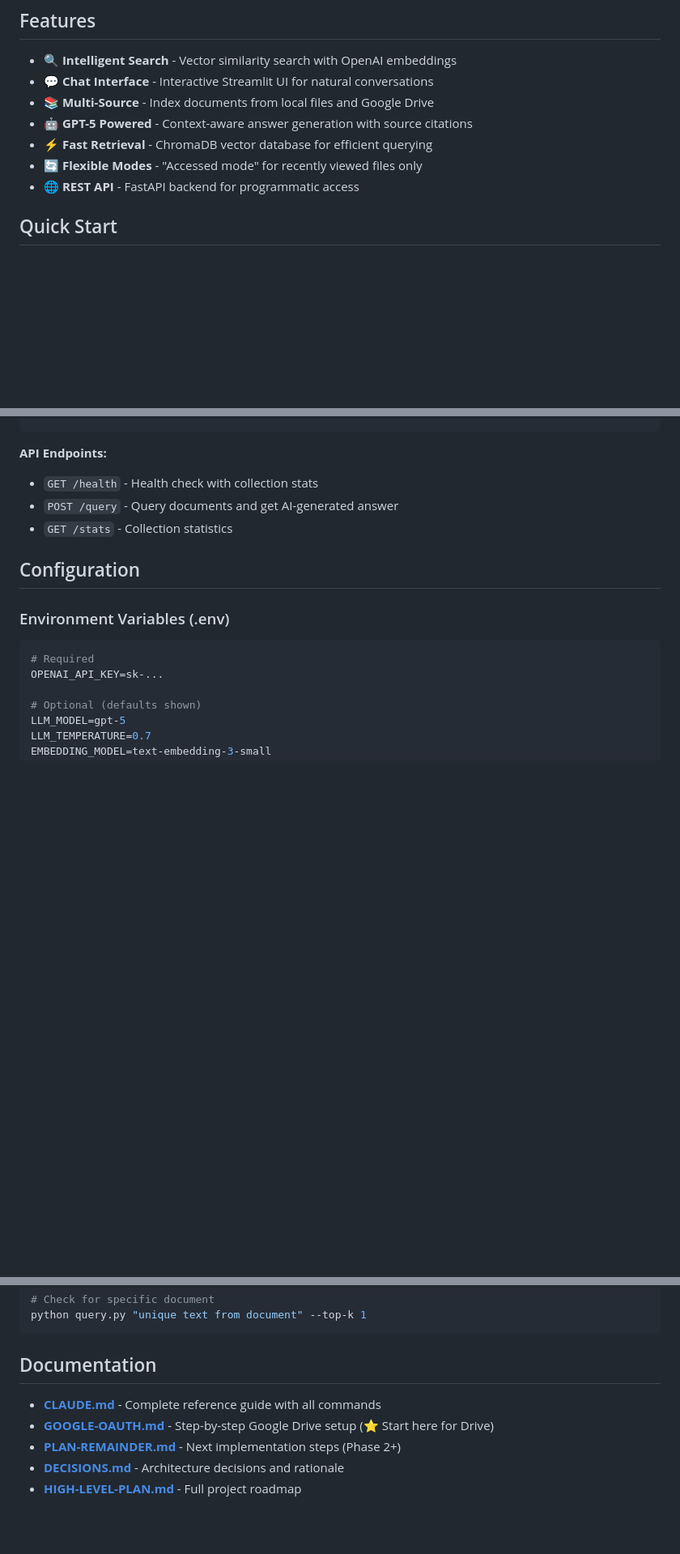
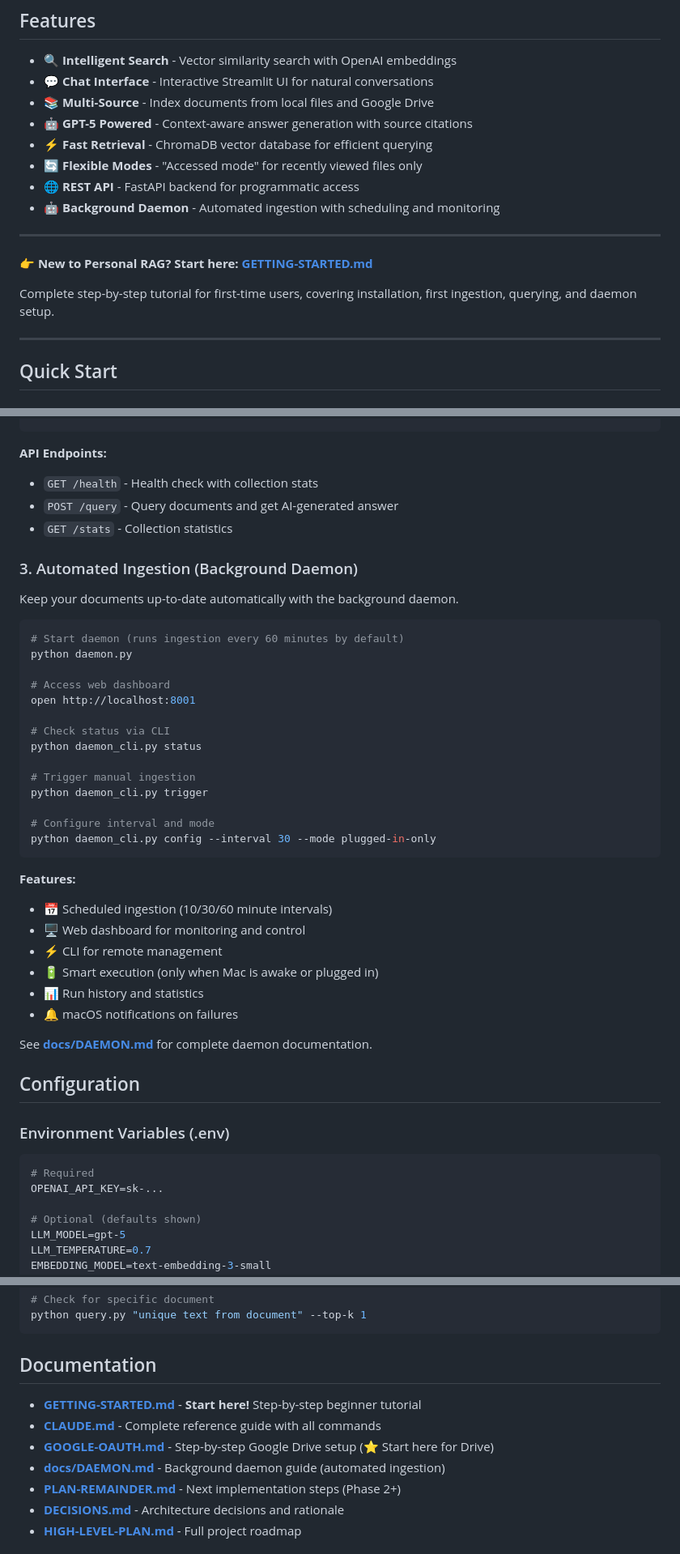
Before and after one commit to joostremijn/personal-rag, a Markdown page: README.md, 3 parts joined by grey strips. Shown at 81% size. Rendered like a GitHub page; blank space fills up the shorter version.

````diff
--- a/README.md
+++ b/README.md
@@ -13,6 +13,15 @@ A Retrieval-Augmented Generation (RAG) system for indexing and querying personal
 - ⚡ **Fast Retrieval** - ChromaDB vector database for efficient querying
 - 🔄 **Flexible Modes** - "Accessed mode" for recently viewed files only
 - 🌐 **REST API** - FastAPI backend for programmatic access
+- 🤖 **Background Daemon** - Automated ingestion with scheduling and monitoring
+
+---
+
+**👉 New to Personal RAG? Start here:** **[GETTING-STARTED.md](GETTING-STARTED.md)**
+
+Complete step-by-step tutorial for first-time users, covering installation, first ingestion, querying, and daemon setup.
+
+---
 
 ## Quick Start
 
@@ -140,6 +149,37 @@ curl -X POST http://localhost:8000/query \
 - `POST /query` - Query documents and get AI-generated answer
 - `GET /stats` - Collection statistics
 
+### 3. Automated Ingestion (Background Daemon)
+
+Keep your documents up-to-date automatically with the background daemon.
+
+```bash
+# Start daemon (runs ingestion every 60 minutes by default)
+python daemon.py
+
+# Access web dashboard
+open http://localhost:8001
+
+# Check status via CLI
+python daemon_cli.py status
+
+# Trigger manual ingestion
+python daemon_cli.py trigger
+
+# Configure interval and mode
+python daemon_cli.py config --interval 30 --mode plugged-in-only
+```
+
+**Features:**
+- 📅 Scheduled ingestion (10/30/60 minute intervals)
+- 🖥️ Web dashboard for monitoring and control
+- ⚡ CLI for remote management
+- 🔋 Smart execution (only when Mac is awake or plugged in)
+- 📊 Run history and statistics
+- 🔔 macOS notifications on failures
+
+See **[docs/DAEMON.md](docs/DAEMON.md)** for complete daemon documentation.
+
 ## Configuration
 
 ### Environment Variables (.env)
@@ -227,8 +267,10 @@ python query.py "unique text from document" --top-k 1
 
 ## Documentation
 
+- **[GETTING-STARTED.md](GETTING-STARTED.md)** - **Start here!** Step-by-step beginner tutorial
 - **[CLAUDE.md](CLAUDE.md)** - Complete reference guide with all commands
 - **[GOOGLE-OAUTH.md](GOOGLE-OAUTH.md)** - Step-by-step Google Drive setup (⭐ Start here for Drive)
+- **[docs/DAEMON.md](docs/DAEMON.md)** - Background daemon guide (automated ingestion)
 - **[PLAN-REMAINDER.md](PLAN-REMAINDER.md)** - Next implementation steps (Phase 2+)
 - **[DECISIONS.md](DECISIONS.md)** - Architecture decisions and rationale
 - **[HIGH-LEVEL-PLAN.md](HIGH-LEVEL-PLAN.md)** - Full project roadmap
````
Also changed, not shown: GETTING-STARTED.md (added, +542 -0 lines).
